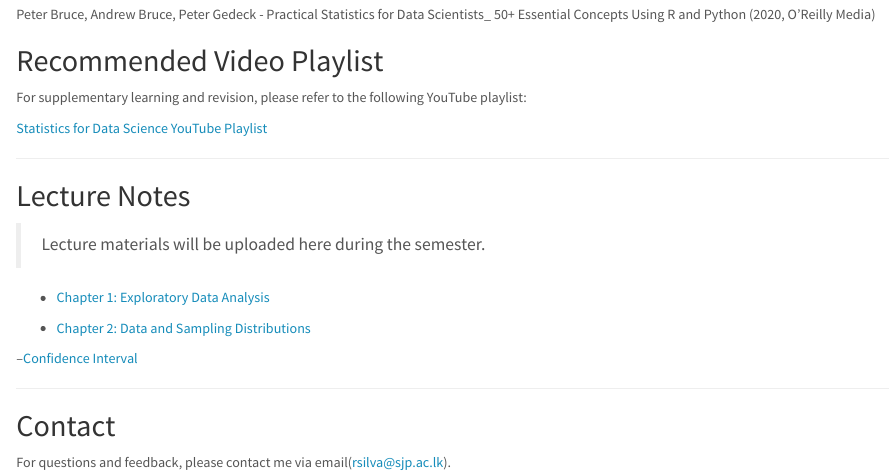
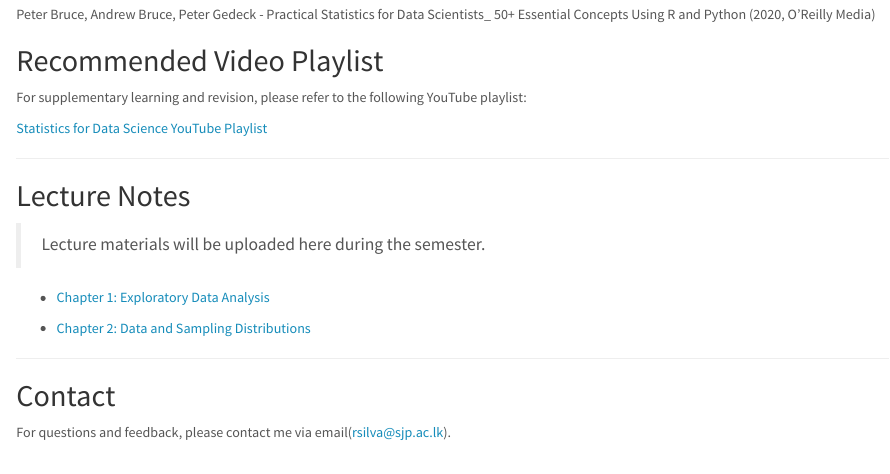
Before and after one commit to usjstat/courses, an R Markdown document (dsa507/index.Rmd): the page in a window 1100 px wide, from 1080 px down. The pictures show the output file dsa507/index.html that the author committed with the source, opened offline.

Commit message:
index updated without CI

```diff
--- a/dsa507/index.Rmd
+++ b/dsa507/index.Rmd
@@ -77,7 +77,6 @@ For supplementary learning and revision, please refer to the following YouTube p
 
 - [Chapter 2: Data and Sampling Distributions](chapter2.html)
 
---[Confidence Interval](conf_int.html)
 
 ---
 
```
Also changed, not shown: dsa507/index.html.
